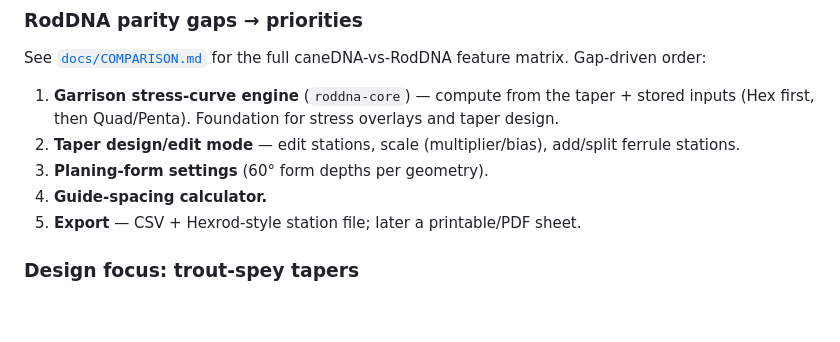
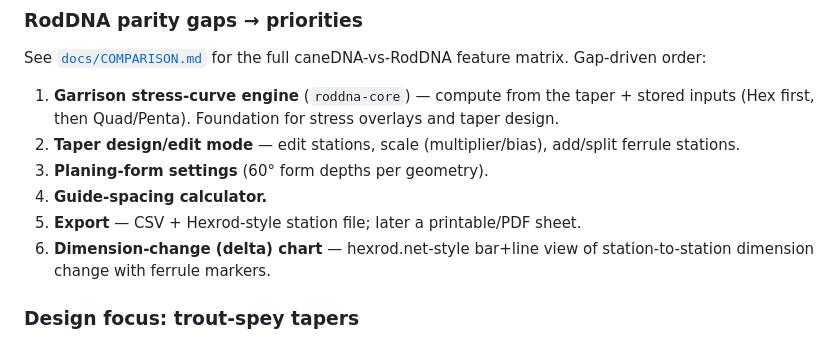
Before and after one commit to tommyorndorff/caneDNA, a Markdown page: README.md, the part around the change. Rendered like a GitHub page; blank space fills up the shorter version.

```diff
--- a/README.md
+++ b/README.md
@@ -148,6 +148,8 @@ feature matrix. Gap-driven order:
 3. **Planing-form settings** (60° form depths per geometry).
 4. **Guide-spacing calculator.**
 5. **Export** — CSV + Hexrod-style station file; later a printable/PDF sheet.
+6. **Dimension-change (delta) chart** — hexrod.net-style bar+line view of
+   station-to-station dimension change with ferrule markers.
 
 ### Design focus: trout-spey tapers
 
```
Also changed, not shown: docs/COMPARISON.md (+10 -0 lines).
